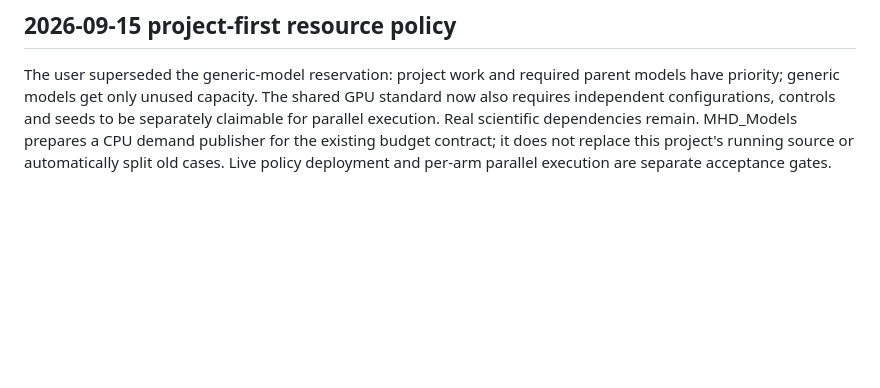
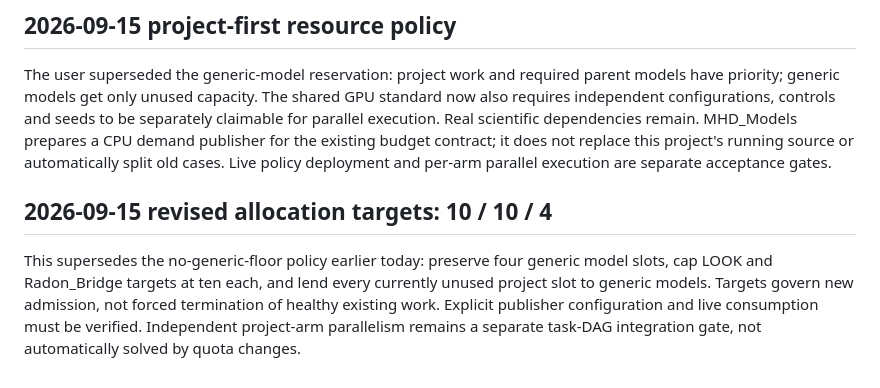
Before and after one commit to souray0410/LOOK, a Markdown page: docs/handoff/README.md, the part around the change. Drawn GitHub-style; blank space fills up the shorter version.

Commit message:
Align GPU targets to ten ten four with unused capacity lending

```diff
--- a/docs/handoff/README.md
+++ b/docs/handoff/README.md
@@ -104,3 +104,13 @@ be separately claimable for parallel execution. Real scientific dependencies rem
 MHD_Models prepares a CPU demand publisher for the existing budget contract; it
 does not replace this project's running source or automatically split old cases.
 Live policy deployment and per-arm parallel execution are separate acceptance gates.
+
+
+## 2026-09-15 revised allocation targets: 10 / 10 / 4
+
+This supersedes the no-generic-floor policy earlier today: preserve four generic
+model slots, cap LOOK and Radon_Bridge targets at ten each, and lend every currently
+unused project slot to generic models. Targets govern new admission, not forced
+termination of healthy existing work. Explicit publisher configuration and live
+consumption must be verified. Independent project-arm parallelism remains a
+separate task-DAG integration gate, not automatically solved by quota changes.
```
Also changed, not shown: workspace/GPU_EXECUTION_STANDARD.md (+6 -3 lines).
